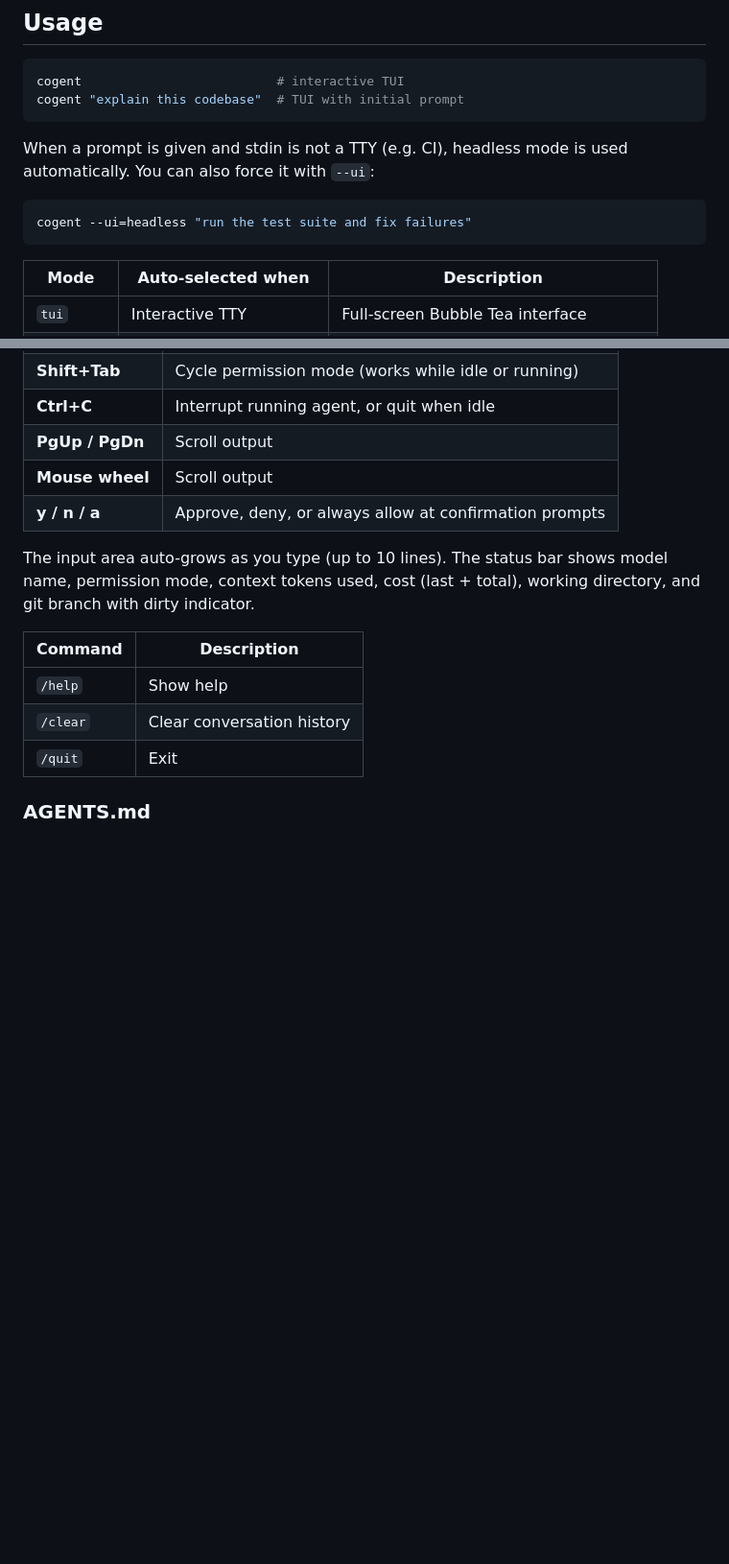
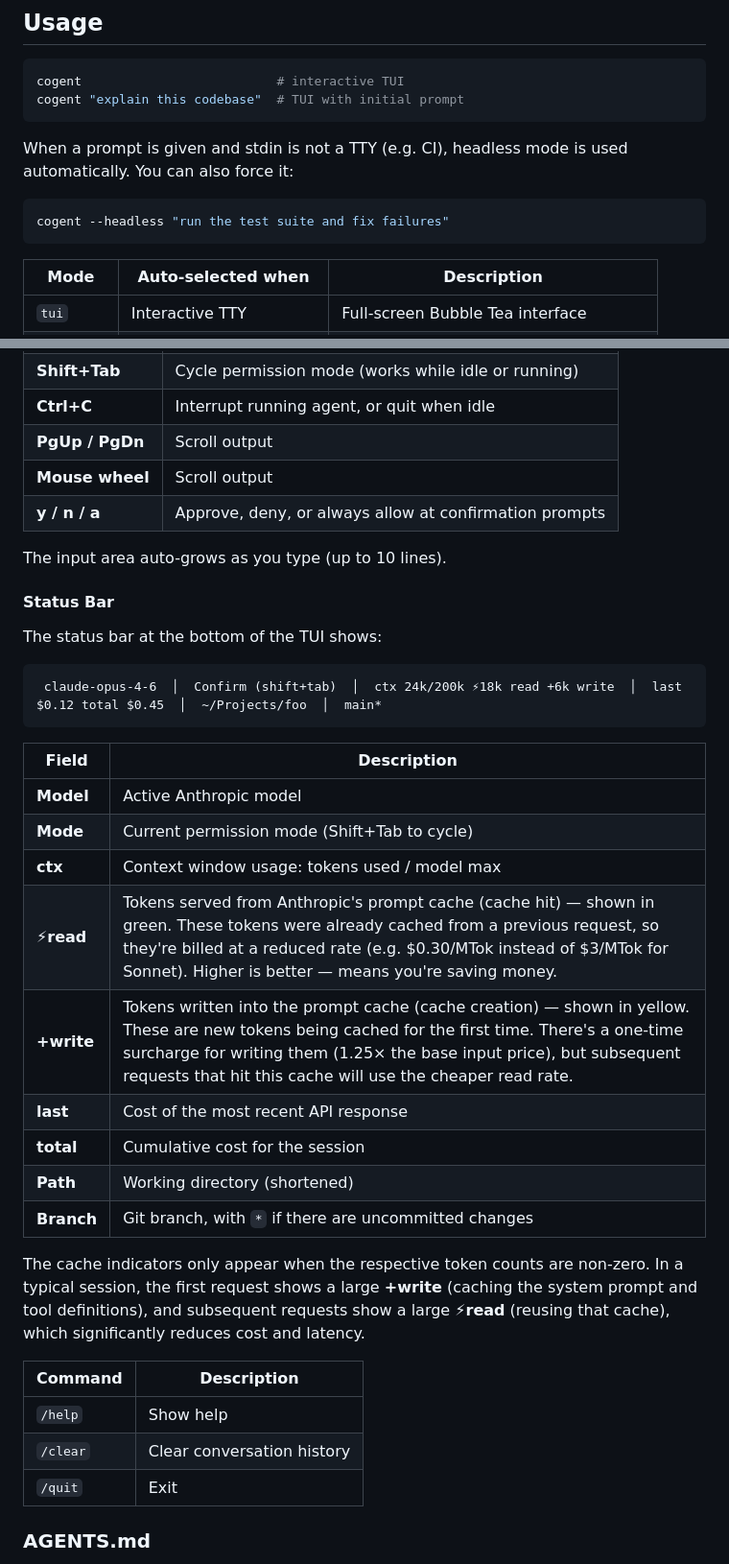
Before and after one commit to abrinsmead/cogent, a Markdown page: README.md, 2 parts joined by grey strips. Shown at 96% size. GitHub-like rendering; blank space fills up the shorter version.

Commit message:
docs: add status bar section explaining cache metrics, fix --headless flag

````diff
--- a/README.md
+++ b/README.md
@@ -23,10 +23,10 @@ cogent                          # interactive TUI
 cogent "explain this codebase"  # TUI with initial prompt
 ```
 
-When a prompt is given and stdin is not a TTY (e.g. CI), headless mode is used automatically. You can also force it with `--ui`:
+When a prompt is given and stdin is not a TTY (e.g. CI), headless mode is used automatically. You can also force it:
 
 ```sh
-cogent --ui=headless "run the test suite and fix failures"
+cogent --headless "run the test suite and fix failures"
 ```
 
 | Mode | Auto-selected when | Description |
@@ -133,7 +133,29 @@ The mode change takes effect immediately — the very next tool call will use th
 | **Mouse wheel** | Scroll output |
 | **y / n / a** | Approve, deny, or always allow at confirmation prompts |
 
-The input area auto-grows as you type (up to 10 lines). The status bar shows model name, permission mode, context tokens used, cost (last + total), working directory, and git branch with dirty indicator.
+The input area auto-grows as you type (up to 10 lines).
+
+#### Status Bar
+
+The status bar at the bottom of the TUI shows:
+
+```
+ claude-opus-4-6  │  Confirm (shift+tab)  │  ctx 24k/200k ⚡18k read +6k write  │  last $0.12 total $0.45  │  ~/Projects/foo  │  main*
+```
+
+| Field | Description |
+|-------|-------------|
+| **Model** | Active Anthropic model |
+| **Mode** | Current permission mode (Shift+Tab to cycle) |
+| **ctx** | Context window usage: tokens used / model max |
+| **⚡read** | Tokens served from Anthropic's prompt cache (cache hit) — shown in green. These tokens were already cached from a previous request, so they're billed at a reduced rate (e.g. $0.30/MTok instead of $3/MTok for Sonnet). Higher is better — means you're saving money. |
+| **+write** | Tokens written into the prompt cache (cache creation) — shown in yellow. These are new tokens being cached for the first time. There's a one-time surcharge for writing them (1.25× the base input price), but subsequent requests that hit this cache will use the cheaper read rate. |
+| **last** | Cost of the most recent API response |
+| **total** | Cumulative cost for the session |
+| **Path** | Working directory (shortened) |
+| **Branch** | Git branch, with `*` if there are uncommitted changes |
+
+The cache indicators only appear when the respective token counts are non-zero. In a typical session, the first request shows a large **+write** (caching the system prompt and tool definitions), and subsequent requests show a large **⚡read** (reusing that cache), which significantly reduces cost and latency.
 
 | Command | Description |
 |---------|-------------|
````
